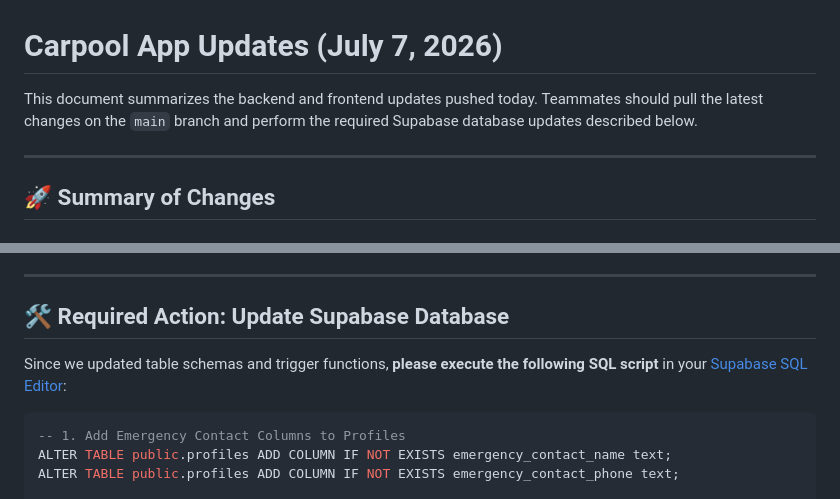
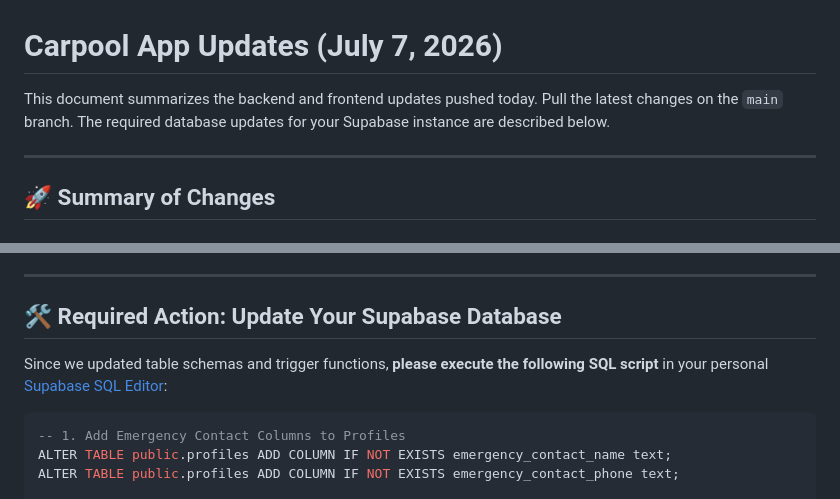
Before and after one commit to HeinreichMorphine/carpoolapp, a Markdown page: TODAYS_UPDATES.md, 2 parts joined by grey strips. GitHub-like rendering.

Commit message:
Personalize Supabase administration references in TODAYS_UPDATES.md

````diff
--- a/TODAYS_UPDATES.md
+++ b/TODAYS_UPDATES.md
@@ -1,6 +1,6 @@
 # Carpool App Updates (July 7, 2026)
 
-This document summarizes the backend and frontend updates pushed today. Teammates should pull the latest changes on the `main` branch and perform the required Supabase database updates described below.
+This document summarizes the backend and frontend updates pushed today. Pull the latest changes on the `main` branch. The required database updates for your Supabase instance are described below.
 
 ---
 
@@ -41,9 +41,9 @@ This document summarizes the backend and frontend updates pushed today. Teammate
 
 ---
 
-## 🛠️ Required Action: Update Supabase Database
+## 🛠️ Required Action: Update Your Supabase Database
 
-Since we updated table schemas and trigger functions, **please execute the following SQL script** in your [Supabase SQL Editor](https://supabase.com/dashboard/project/zwhyrnhhazjsciyyeijc):
+Since we updated table schemas and trigger functions, **please execute the following SQL script** in your personal [Supabase SQL Editor](https://supabase.com/dashboard/project/zwhyrnhhazjsciyyeijc):
 
 ```sql
 -- 1. Add Emergency Contact Columns to Profiles
````
